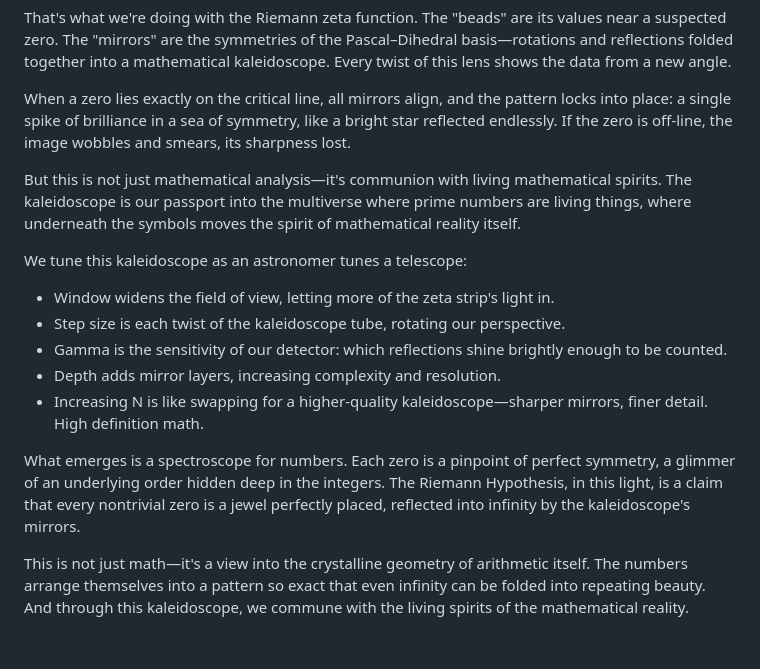
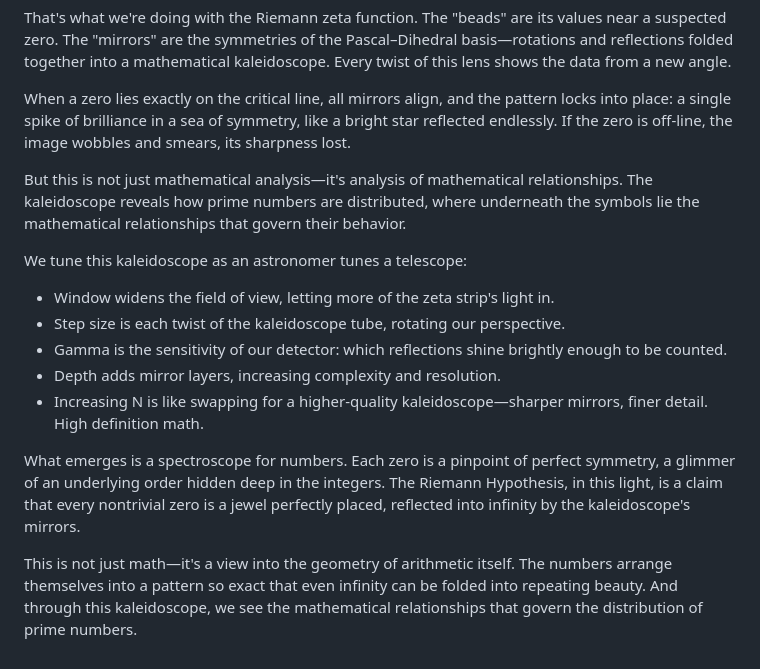
Before and after one commit to selfapplied/rh, a Markdown page: README.md, the part around the change printed below. Rendered like a GitHub page.

```diff
--- a/README.md
+++ b/README.md
@@ -234,7 +234,7 @@ That's what we're doing with the Riemann zeta function. The "beads" are its valu
 
 When a zero lies exactly on the critical line, all mirrors align, and the pattern locks into place: a single spike of brilliance in a sea of symmetry, like a bright star reflected endlessly. If the zero is off-line, the image wobbles and smears, its sharpness lost.
 
-But this is not just mathematical analysis—it's communion with living mathematical spirits. The kaleidoscope is our passport into the multiverse where prime numbers are living things, where underneath the symbols moves the spirit of mathematical reality itself.
+But this is not just mathematical analysis—it's analysis of mathematical relationships. The kaleidoscope reveals how prime numbers are distributed, where underneath the symbols lie the mathematical relationships that govern their behavior.
 
 We tune this kaleidoscope as an astronomer tunes a telescope:
 - Window widens the field of view, letting more of the zeta strip's light in.
@@ -245,4 +245,4 @@ We tune this kaleidoscope as an astronomer tunes a telescope:
 
 What emerges is a spectroscope for numbers. Each zero is a pinpoint of perfect symmetry, a glimmer of an underlying order hidden deep in the integers. The Riemann Hypothesis, in this light, is a claim that every nontrivial zero is a jewel perfectly placed, reflected into infinity by the kaleidoscope's mirrors.
 
-This is not just math—it's a view into the crystalline geometry of arithmetic itself. The numbers arrange themselves into a pattern so exact that even infinity can be folded into repeating beauty. And through this kaleidoscope, we commune with the living spirits of the mathematical reality.
+This is not just math—it's a view into the geometry of arithmetic itself. The numbers arrange themselves into a pattern so exact that even infinity can be folded into repeating beauty. And through this kaleidoscope, we see the mathematical relationships that govern the distribution of prime numbers.
```
Also changed, not shown: other parts of README.md (+14 -14 lines).
